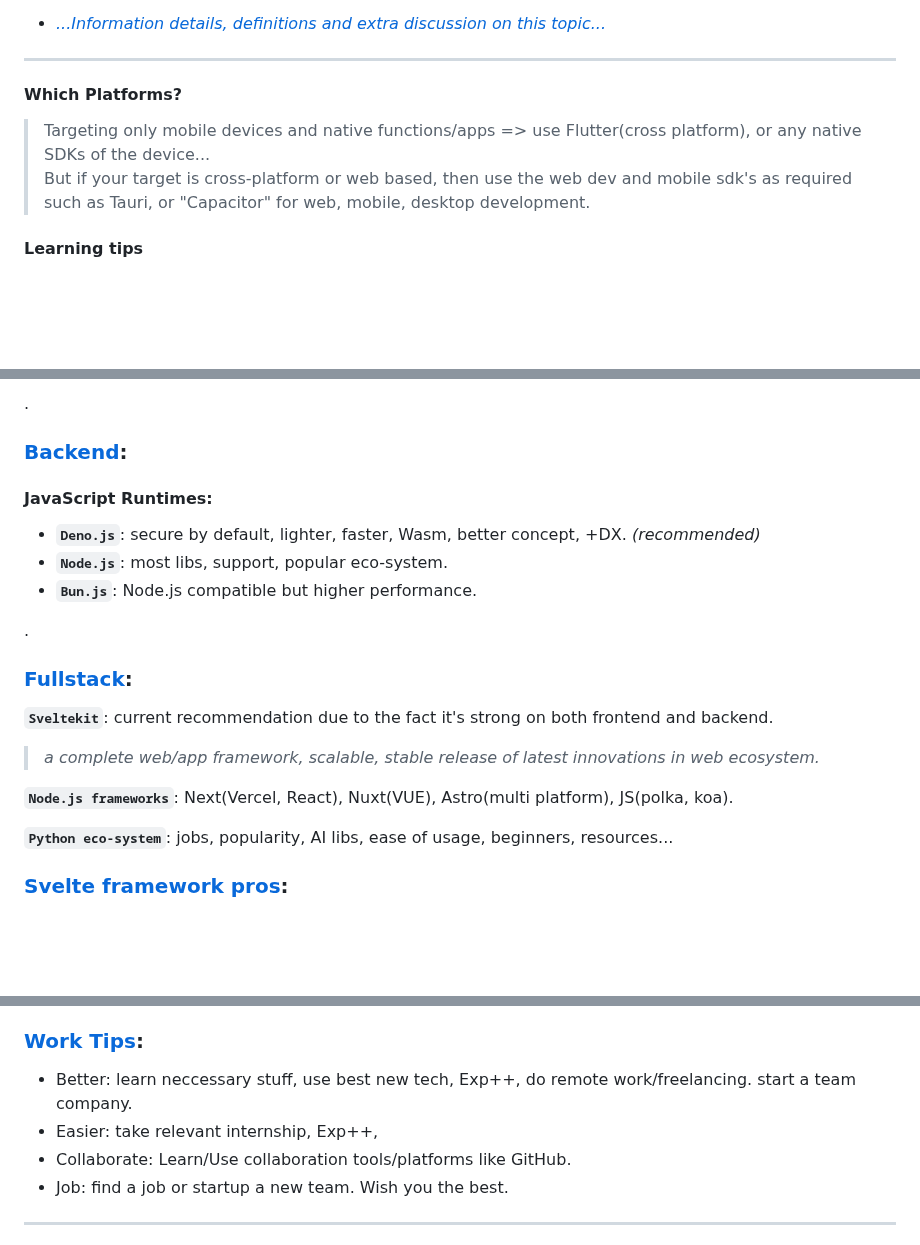
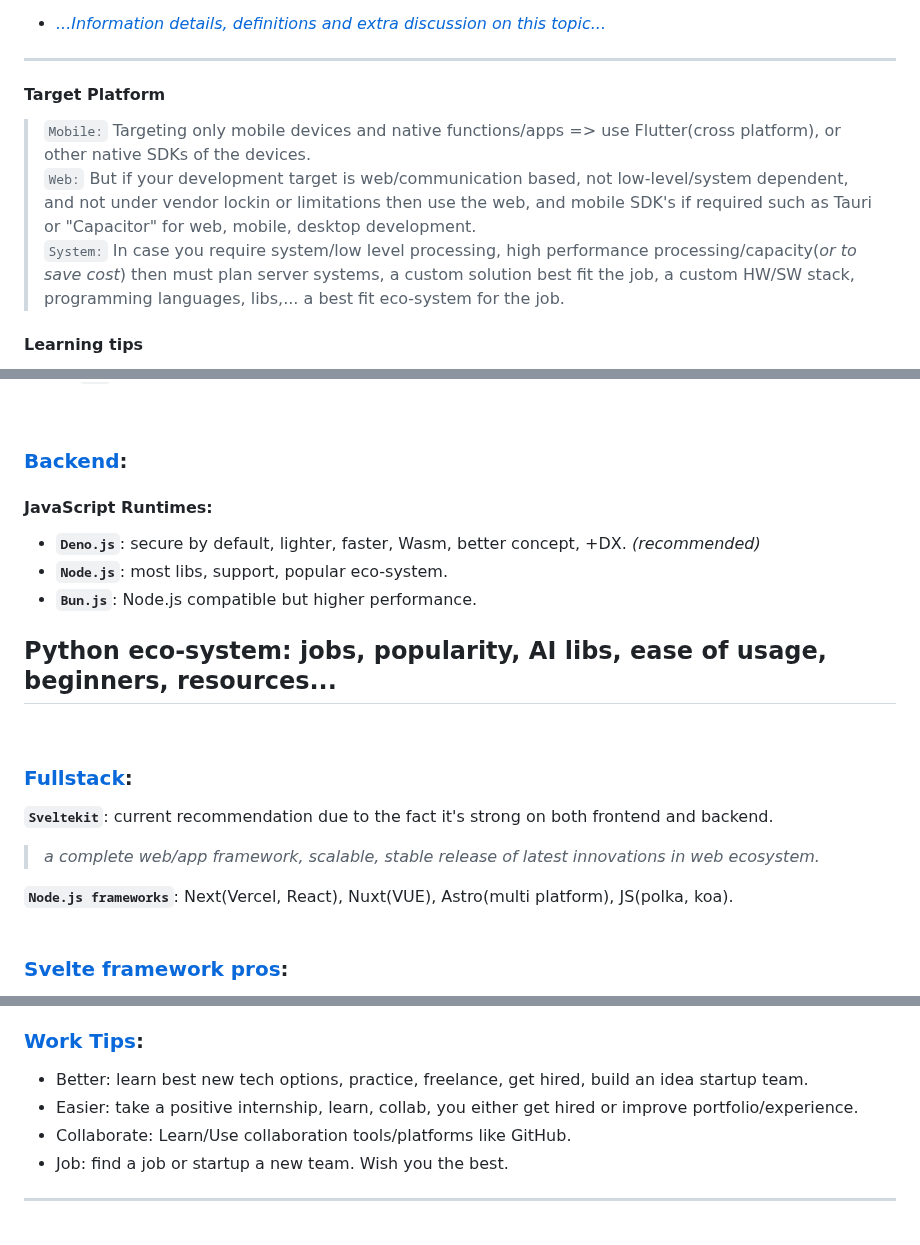
Before and after one commit to Systemic-Labs/Perfect-Stack, a Markdown page: README.md, 3 parts joined by grey strips. Drawn GitHub-style; blank space fills up the shorter version.

```diff
--- a/README.md
+++ b/README.md
@@ -21,9 +23,10 @@
 
  ***
 
-#### Which Platforms?
-> Targeting only mobile devices and native functions/apps => use Flutter(cross platform), or any native SDKs of the device...
-> But if your target is cross-platform or web based, then use the web dev and mobile sdk's as required such as Tauri, or "Capacitor" for web, mobile, desktop development.
+#### Target Platform
+> `Mobile:` Targeting only mobile devices and native functions/apps => use Flutter(cross platform), or other native SDKs of the devices.
+> `Web:` But if your development target is web/communication based, not low-level/system dependent, and not under vendor lockin or limitations  then use the web, and mobile SDK's if required such as Tauri or "Capacitor" for web, mobile, desktop development.
+> `System:` In case you require system/low level processing, high performance processing/capacity(*or to save cost*) then must plan server systems, a custom solution best fit the job, a custom HW/SW stack, programming languages, libs,... a best fit eco-system for the job.
 
 
 #### Learning tips
@@ -110,5 +118,4 @@
 
-.
 ### [Backend](#backend):
 
 #### JavaScript Runtimes:
@@ -116,16 +123,16 @@
   - **`Node.js`**:  most libs, support, popular eco-system.
   - **`Bun.js`**: Node.js compatible but higher performance.
 
-.
+## Python eco-system:  jobs, popularity, AI libs, ease of usage, beginners, resources...
+
+<br>
 
 ### [Fullstack](#fullstack):
 **`Sveltekit`**: current recommendation due to the fact it's strong on both frontend and backend.
 > *a complete web/app framework, scalable, stable release of latest innovations in web ecosystem.*
 
 **`Node.js frameworks`**:  Next(Vercel, React), Nuxt(VUE), Astro(multi platform), JS(polka, koa).
-
-**`Python eco-system`**:  jobs, popularity, AI libs, ease of usage, beginners, resources...
-
+<br>
 
 ### [Svelte framework pros](#svelte-framework-pros):
 **`Developer Experience`**: write less code, concentrate on your ideas, not development complexity.
@@ -172,8 +180,8 @@
  **11.Summary**: Be an expert in one field, pro on few more, know the rest. Fullstack: Frontend + Backend + Eco-system + Experience.
 
  ### [Work Tips](#work-tips):
- - Better: learn neccessary stuff, use best new tech, Exp++, do remote work/freelancing. start a team company.
- - Easier: take relevant internship, Exp++,
+ - Better: learn best new tech options, practice, freelance, get hired, build an idea startup team.
+ - Easier: take a positive internship, learn, collab, you either get hired or improve portfolio/experience.
  - Collaborate: Learn/Use collaboration tools/platforms like GitHub.
  - Job: find a job or startup a new team.  Wish you the best.
 
```
Also changed, not shown: other parts of README.md (+20 -10 lines).
